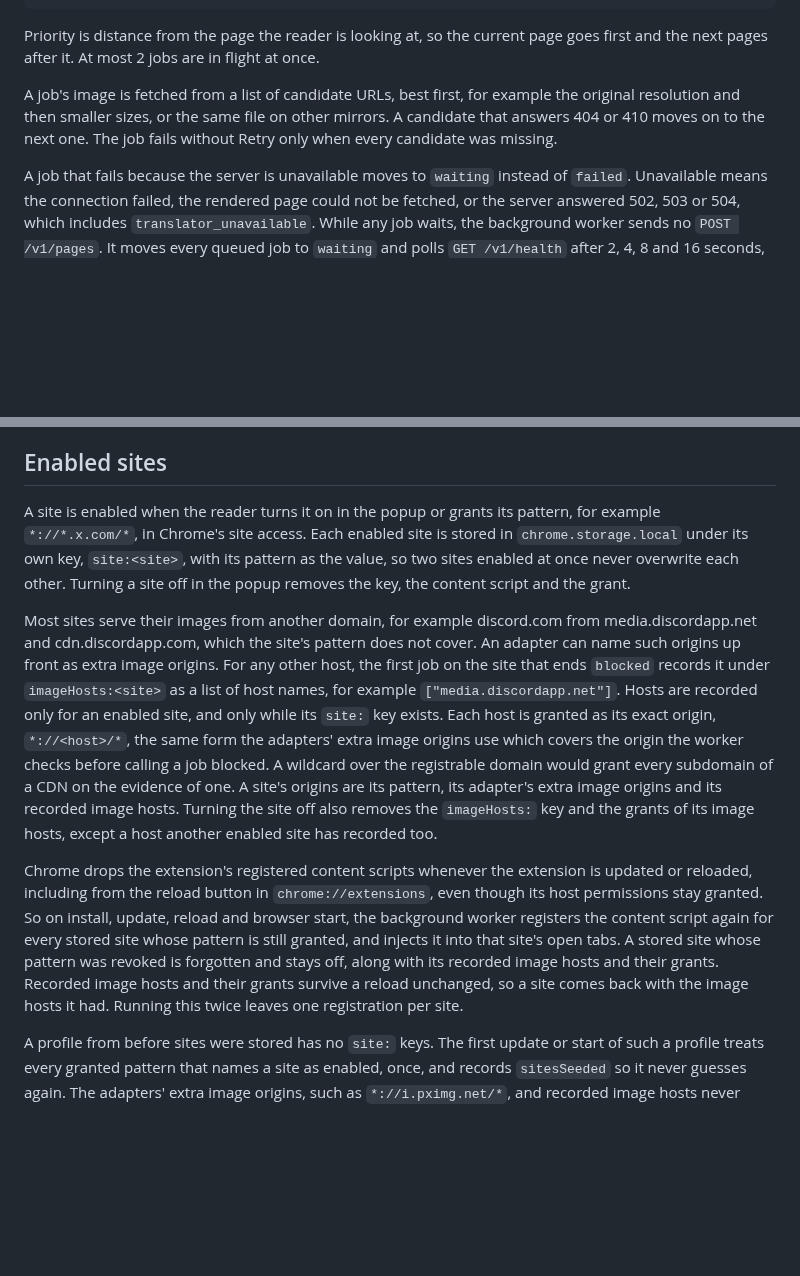
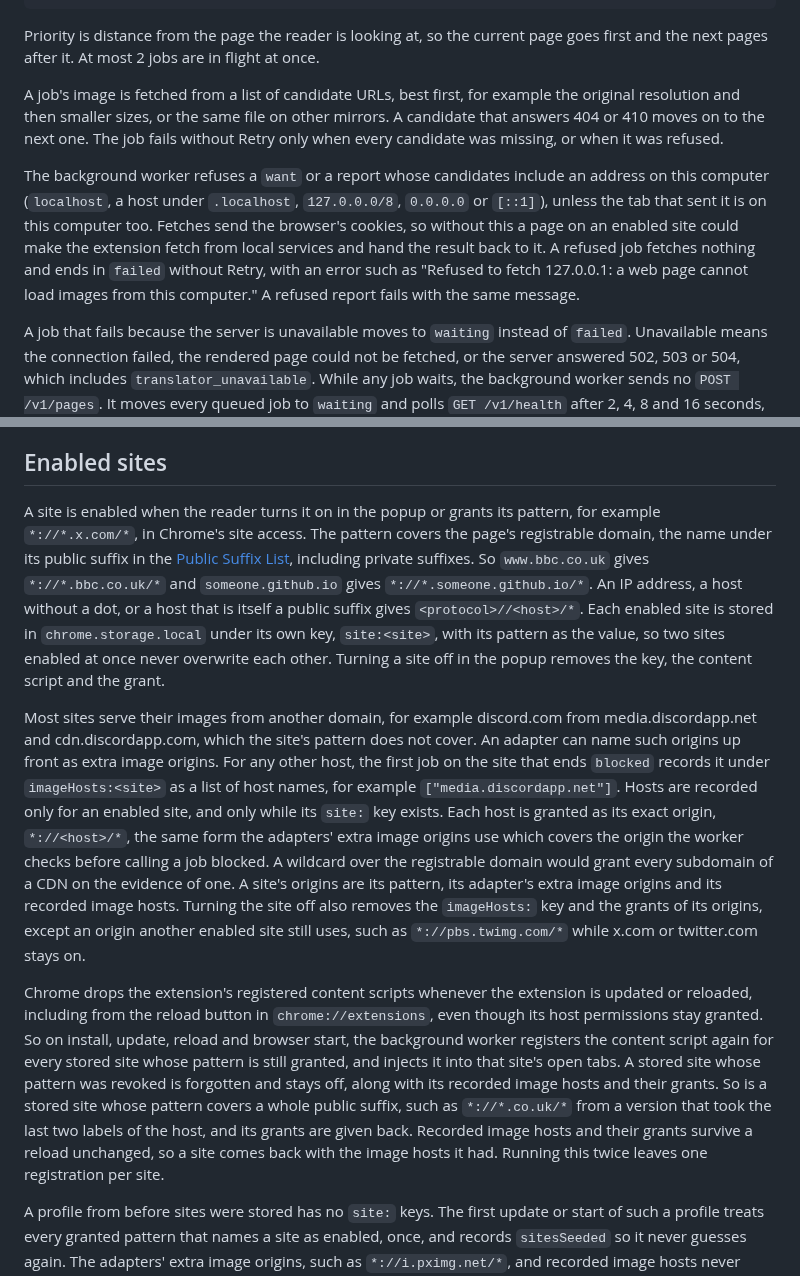
Before and after one commit to gravewhisper/yomikae, a Markdown page: docs/contract.md, 2 parts joined by grey strips. Rendered like a GitHub page; blank space fills up the shorter version.

Commit message:
docs(extension): describe site patterns by public suffix and refused local images
Co-Authored-By: Claude Opus 5.5 <noreply@anthropic.com>

```diff
--- a/docs/contract.md
+++ b/docs/contract.md
@@ -118,7 +118,9 @@ type PageJob =
 
 Priority is distance from the page the reader is looking at, so the current page goes first and the next pages after it. At most 2 jobs are in flight at once.
 
-A job's image is fetched from a list of candidate URLs, best first, for example the original resolution and then smaller sizes, or the same file on other mirrors. A candidate that answers 404 or 410 moves on to the next one. The job fails without Retry only when every candidate was missing.
+A job's image is fetched from a list of candidate URLs, best first, for example the original resolution and then smaller sizes, or the same file on other mirrors. A candidate that answers 404 or 410 moves on to the next one. The job fails without Retry only when every candidate was missing, or when it was refused.
+
+The background worker refuses a `want` or a report whose candidates include an address on this computer (`localhost`, a host under `.localhost`, `127.0.0.0/8`, `0.0.0.0` or `[::1]`), unless the tab that sent it is on this computer too. Fetches send the browser's cookies, so without this a page on an enabled site could make the extension fetch from local services and hand the result back to it. A refused job fetches nothing and ends in `failed` without Retry, with an error such as "Refused to fetch 127.0.0.1: a web page cannot load images from this computer." A refused report fails with the same message.
 
 A job that fails because the server is unavailable moves to `waiting` instead of `failed`. Unavailable means the connection failed, the rendered page could not be fetched, or the server answered 502, 503 or 504, which includes `translator_unavailable`. While any job waits, the background worker sends no `POST /v1/pages`. It moves every queued job to `waiting` and polls `GET /v1/health` after 2, 4, 8 and 16 seconds, then every 30 seconds. When health answers `"ok": true`, the waiting jobs go back to `queued` and run in their usual priority order, reusing the image bytes they already fetched. The chip reads "Waiting for server…", and its tooltip gives the last health detail. Polling stops when no tab still wants a waiting job. A request that times out, `bad_image`, and other errors on one page still end in `failed`, with Retry and Report on the chip.
 
@@ -126,11 +128,11 @@ A job ends in `blocked` when an image fetch fails and the extension has no host
 
 ## Enabled sites
 
-A site is enabled when the reader turns it on in the popup or grants its pattern, for example `*://*.x.com/*`, in Chrome's site access. Each enabled site is stored in `chrome.storage.local` under its own key, `site:<site>`, with its pattern as the value, so two sites enabled at once never overwrite each other. Turning a site off in the popup removes the key, the content script and the grant.
+A site is enabled when the reader turns it on in the popup or grants its pattern, for example `*://*.x.com/*`, in Chrome's site access. The pattern covers the page's registrable domain, the name under its public suffix in the [Public Suffix List](https://publicsuffix.org/), including private suffixes. So `www.bbc.co.uk` gives `*://*.bbc.co.uk/*` and `someone.github.io` gives `*://*.someone.github.io/*`. An IP address, a host without a dot, or a host that is itself a public suffix gives `<protocol>//<host>/*`. Each enabled site is stored in `chrome.storage.local` under its own key, `site:<site>`, with its pattern as the value, so two sites enabled at once never overwrite each other. Turning a site off in the popup removes the key, the content script and the grant.
 
-Most sites serve their images from another domain, for example discord.com from media.discordapp.net and cdn.discordapp.com, which the site's pattern does not cover. An adapter can name such origins up front as extra image origins. For any other host, the first job on the site that ends `blocked` records it under `imageHosts:<site>` as a list of host names, for example `["media.discordapp.net"]`. Hosts are recorded only for an enabled site, and only while its `site:` key exists. Each host is granted as its exact origin, `*://<host>/*`, the same form the adapters' extra image origins use which covers the origin the worker checks before calling a job blocked. A wildcard over the registrable domain would grant every subdomain of a CDN on the evidence of one. A site's origins are its pattern, its adapter's extra image origins and its recorded image hosts. Turning the site off also removes the `imageHosts:` key and the grants of its image hosts, except a host another enabled site has recorded too.
+Most sites serve their images from another domain, for example discord.com from media.discordapp.net and cdn.discordapp.com, which the site's pattern does not cover. An adapter can name such origins up front as extra image origins. For any other host, the first job on the site that ends `blocked` records it under `imageHosts:<site>` as a list of host names, for example `["media.discordapp.net"]`. Hosts are recorded only for an enabled site, and only while its `site:` key exists. Each host is granted as its exact origin, `*://<host>/*`, the same form the adapters' extra image origins use which covers the origin the worker checks before calling a job blocked. A wildcard over the registrable domain would grant every subdomain of a CDN on the evidence of one. A site's origins are its pattern, its adapter's extra image origins and its recorded image hosts. Turning the site off also removes the `imageHosts:` key and the grants of its origins, except an origin another enabled site still uses, such as `*://pbs.twimg.com/*` while x.com or twitter.com stays on.
 
-Chrome drops the extension's registered content scripts whenever the extension is updated or reloaded, including from the reload button in `chrome://extensions`, even though its host permissions stay granted. So on install, update, reload and browser start, the background worker registers the content script again for every stored site whose pattern is still granted, and injects it into that site's open tabs. A stored site whose pattern was revoked is forgotten and stays off, along with its recorded image hosts and their grants. Recorded image hosts and their grants survive a reload unchanged, so a site comes back with the image hosts it had. Running this twice leaves one registration per site.
+Chrome drops the extension's registered content scripts whenever the extension is updated or reloaded, including from the reload button in `chrome://extensions`, even though its host permissions stay granted. So on install, update, reload and browser start, the background worker registers the content script again for every stored site whose pattern is still granted, and injects it into that site's open tabs. A stored site whose pattern was revoked is forgotten and stays off, along with its recorded image hosts and their grants. So is a stored site whose pattern covers a whole public suffix, such as `*://*.co.uk/*` from a version that took the last two labels of the host, and its grants are given back. Recorded image hosts and their grants survive a reload unchanged, so a site comes back with the image hosts it had. Running this twice leaves one registration per site.
 
 A profile from before sites were stored has no `site:` keys. The first update or start of such a profile treats every granted pattern that names a site as enabled, once, and records `sitesSeeded` so it never guesses again. The adapters' extra image origins, such as `*://i.pximg.net/*`, and recorded image hosts never become sites, whether granted from the popup, from Chrome's site access, or found by that recovery.
 
```
Also changed, not shown: docs/sites.md (+2 -1 lines).
